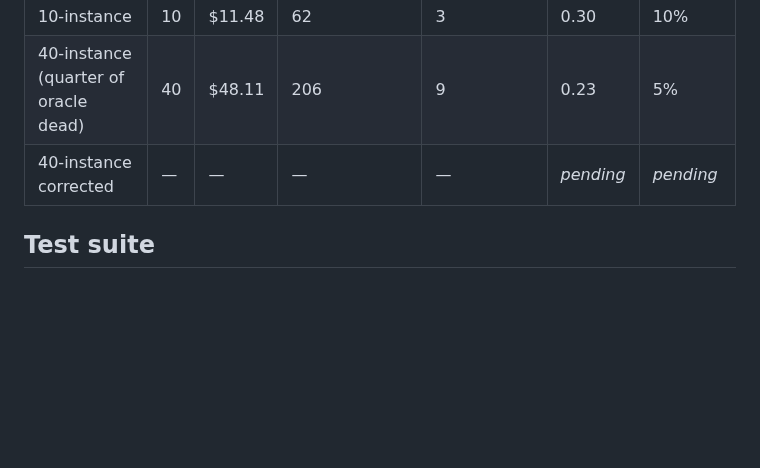
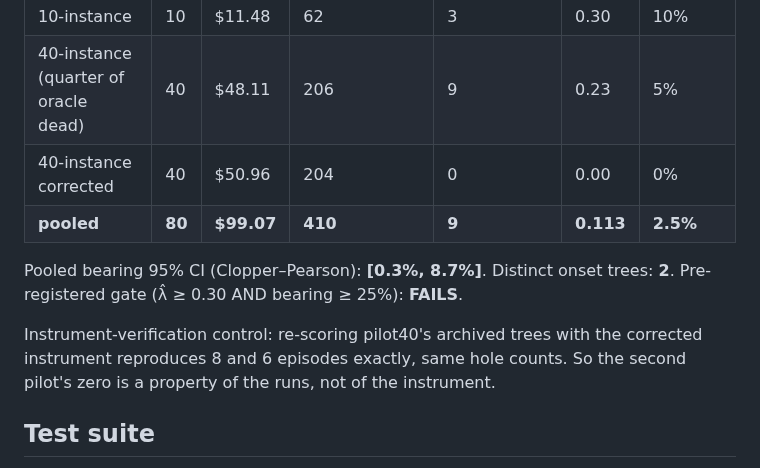
Before and after one commit to zanwenfu/taste-is-all-you-need, a Markdown page: paper/facts.md, the part around the change. Rendered like a GitHub page; blank space fills up the shorter version.

```diff
--- a/paper/facts.md
+++ b/paper/facts.md
@@ -64,7 +64,15 @@ machine, correctly, because of the bare-`python` defect — see the bug table.
 |---|---|---|---|---|---|---|
 | 10-instance | 10 | $11.48 | 62 | 3 | 0.30 | 10% |
 | 40-instance (quarter of oracle dead) | 40 | $48.11 | 206 | 9 | 0.23 | 5% |
-| 40-instance corrected | — | — | — | — | *pending* | *pending* |
+| 40-instance corrected | 40 | $50.96 | 204 | 0 | 0.00 | 0% |
+| **pooled** | **80** | **$99.07** | **410** | **9** | **0.113** | **2.5%** |
+
+Pooled bearing 95% CI (Clopper–Pearson): **[0.3%, 8.7%]**. Distinct onset
+trees: **2**. Pre-registered gate (λ̂ ≥ 0.30 AND bearing ≥ 25%): **FAILS**.
+
+Instrument-verification control: re-scoring pilot40's archived trees with the
+corrected instrument reproduces 8 and 6 episodes exactly, same hole counts. So
+the second pilot's zero is a property of the runs, not of the instrument.
 
 ## Test suite
 
```
Also changed, not shown: paper/workshop.md (+64 -4 lines).
